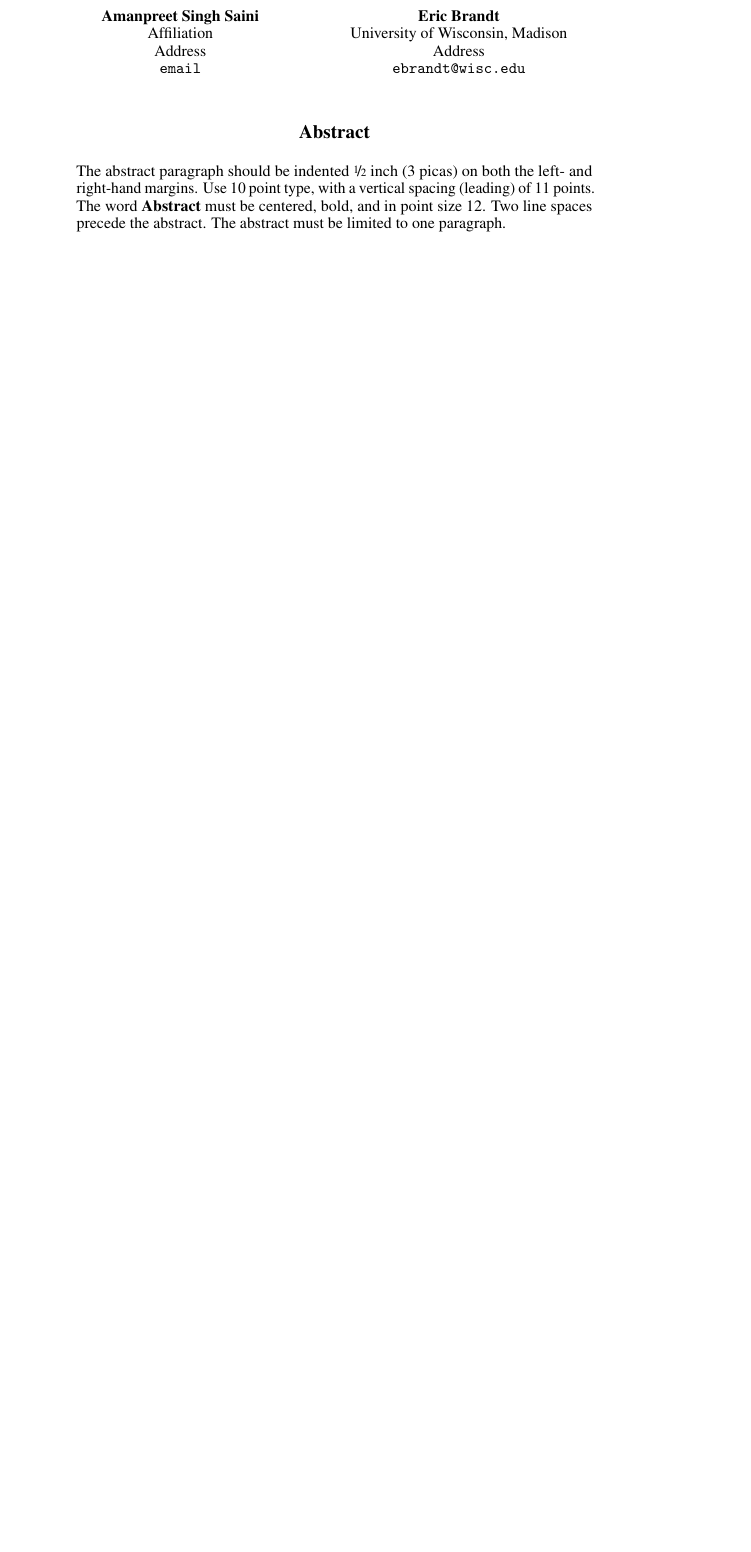
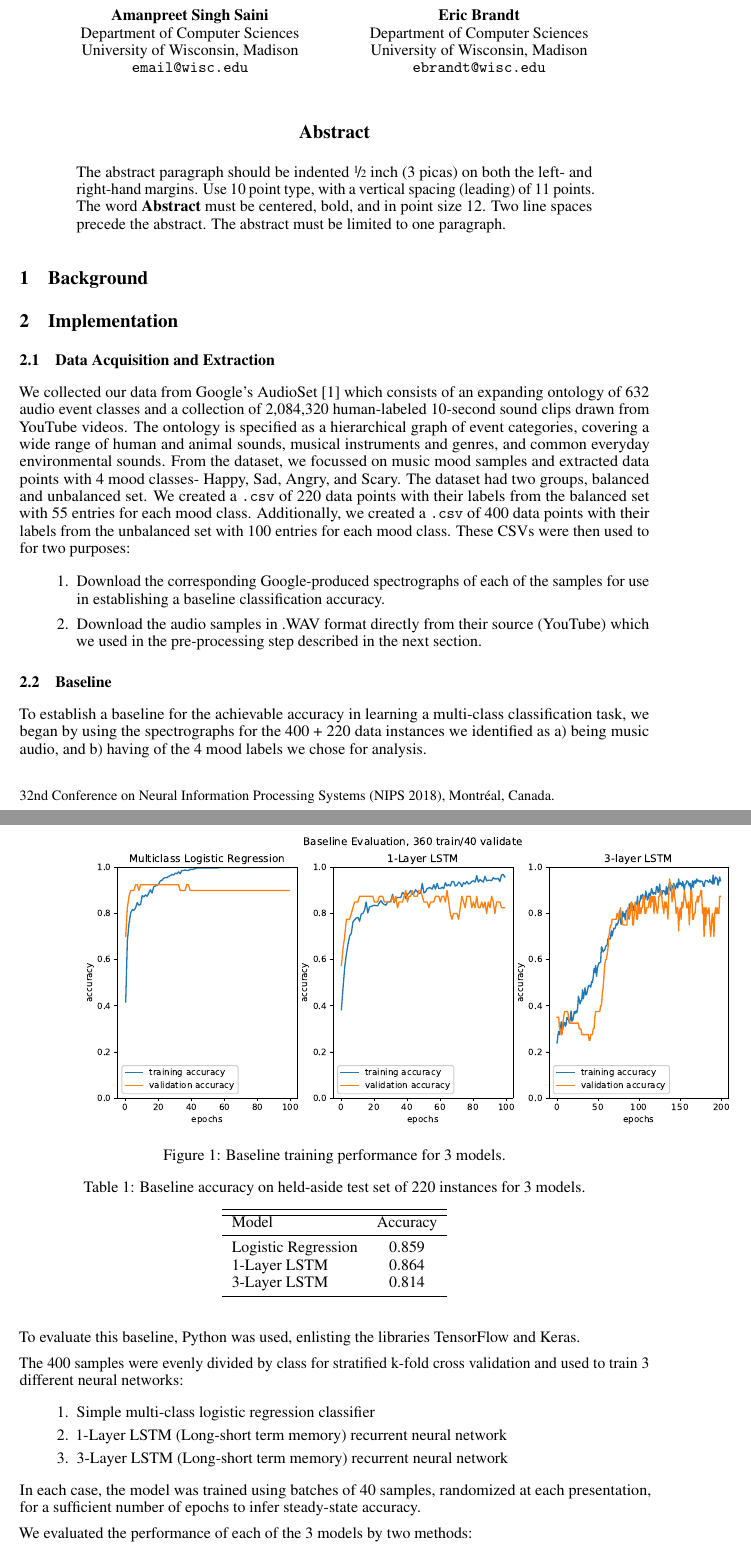
Before and after one commit to ankitvij7/cs760_final_project, a LaTeX paper (report/Audio Mood Classification.tex): part of page 1 of 5 before the commit and two parts of pages 1 and 2 of 7 after it, the two joined at a grey line, cut so that both start at the same text, the shorter picture padded with empty space. Compiled offline with pdfLaTeX.

Commit message:
latex work on baseline section.

```diff
--- a/report/Audio Mood Classification.tex
+++ b/report/Audio Mood Classification.tex
@@ -5,7 +5,7 @@
 % before loading nips_2018
 
 % ready for submission
-\usepackage[preprint]{nips_2018}
+\usepackage[final]{nips_2018}
 
 % to compile a preprint version, e.g., for submission to arXiv, add
 % add the [preprint] option:
@@ -25,8 +25,9 @@
 \usepackage{amsfonts}       % blackboard math symbols
 \usepackage{nicefrac}       % compact symbols for 1/2, etc.
 \usepackage{microtype}      % microtypography
+\usepackage{graphicx}
 
-\title{Mood Classification of Music Audio Files}
+\title{How Are You Feeling? \\ Inferring Mood from Audio Samples}
 
 
 % The \author macro works with any number of authors. There are two
@@ -50,17 +45,20 @@
+  Department of Computer Sciences\\
+  University of Wisconsin, Madison\\
+  \texttt{email@wisc.edu} \\
   \And
   Ankit Vij \\
-  Affiliation \\
-  Address \\
-  \texttt{email} \\
+  Department of Computer Sciences\\
+  University of Wisconsin, Madison\\
+  \texttt{email@wisc.edu} \\
   \AND
   Amanpreet Singh Saini \\
-  Affiliation \\
-  Address \\
-  \texttt{email} \\
+  Department of Computer Sciences\\
+  University of Wisconsin, Madison\\
+  \texttt{email@wisc.edu} \\
   \And
   Eric Brandt \\
-  University of Wisconsin, Madison \\
-  Address \\
+  Department of Computer Sciences\\
+  University of Wisconsin, Madison\\
   \texttt{ebrandt@wisc.edu}
 }
 
@@ -77,3 +75,33 @@
   line spaces precede the abstract. The abstract must be limited to
   one paragraph.
 \end{abstract}
+
+\section{Background}
+
+\section{Implementation}
+
+\subsection{Data Acquisition and Extraction}
+
+We collected our data from Google’s AudioSet [1] which consists of an expanding ontology of 632 audio event classes and a collection of 2,084,320 human-labeled 10-second sound clips drawn from YouTube videos. The ontology is specified as a hierarchical graph of event categories, covering a wide range of human and animal sounds, musical instruments and genres, and common everyday environmental sounds. From the dataset, we focussed on music mood samples and extracted data points with 4 mood classes- Happy, Sad, Angry, and Scary. The dataset had two groups, balanced and unbalanced set. We created a \texttt{.csv} of 220 data points with their labels from the balanced set with 55 entries for each mood class. Additionally, we created a \texttt{.csv} of 400 data points with their labels from the unbalanced set with 100 entries for each mood class. These CSVs were then used to for two purposes:
+\begin{enumerate}
+\item Download the corresponding Google-produced spectrographs of each of the samples for use in establishing a baseline classification accuracy.
+\item Download the audio samples in .WAV format directly from their source (YouTube) which we used in the pre-processing step described in the next section.
+\end{enumerate}
+
+
+\subsection{Baseline}
+
+To establish a baseline for the achievable accuracy in learning a  multi-class classification task, we began by using the spectrographs for the 400 + 220 data instances we identified as a) being music audio, and b) having of the 4 mood labels we chose for analysis.
+
+To evaluate this baseline, Python was used, enlisting the libraries TensorFlow and Keras.
+
+The 400 samples were evenly divided by class for stratified k-fold cross validation and used to train 3 different neural networks:
+\begin{enumerate}
+\item Simple multi-class logistic regression classifier
+\item 1-Layer LSTM (Long-short term memory) recurrent neural network
+\item 3-Layer LSTM (Long-short term memory) recurrent neural network
+\end{enumerate}
+In each case, the model was trained using batches of 40 samples, randomized at each presentation, for a sufficient number of epochs to infer steady-state accuracy.
+
+We evaluated the performance of each of the 3 models by two methods:
+\begin{enumerate}
@@ -79,0 +113,4 @@
+\begin{figure}[]
+	\centering
+	\includegraphics[width=1.25\textwidth]{Baseline400.eps}
+	\caption{Baseline training performance for 3 models.}
@@ -79,0 +121,15 @@
+\begin{table}[]
+\caption{Baseline accuracy on held-aside test set of 220 instances for 3 models.}
+\label{tbl:baseline_acc}
+\centering
+\begin{tabular}{lc}
+\toprule
+\hline
+Model & Accuracy \\
+\midrule
+Logistic Regression & 0.859 \\
+1-Layer LSTM & 0.864 \\
+3-Layer LSTM & 0.814 \\
+\bottomrule
+\end{tabular}
+\end{table}
```
Also changed, not shown: report/Audio Mood Classification.pdf, report/Audio Mood Classification.tex (57 more changed lines).
